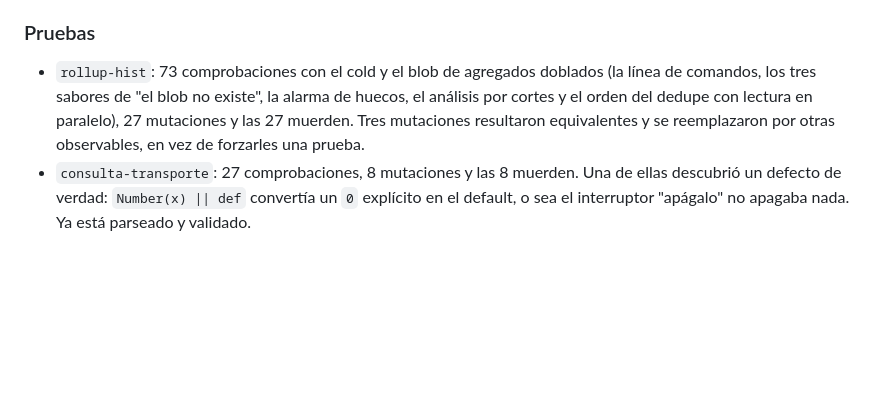
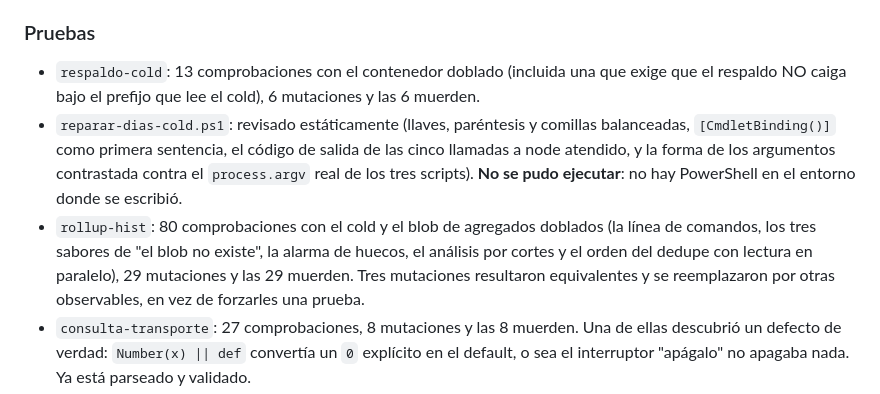
Before and after one commit to mmejias12/my_dashboard, a Markdown page: docs/inventario-rdtout.md, the part around one of its changes. Drawn GitHub-style; blank space fills up the shorter version.

```diff
--- a/docs/inventario-rdtout.md
+++ b/docs/inventario-rdtout.md
@@ -529,10 +578,18 @@ doce llamadas al proveedor y pasa a ser lectura de blobs.
 
 ### Pruebas
 
-- `rollup-hist`: 73 comprobaciones con el cold y el blob de agregados doblados
+- `respaldo-cold`: 13 comprobaciones con el contenedor doblado (incluida una que
+  exige que el respaldo NO caiga bajo el prefijo que lee el cold), 6 mutaciones y
+  las 6 muerden.
+- `reparar-dias-cold.ps1`: revisado estáticamente (llaves, paréntesis y comillas
+  balanceadas, `[CmdletBinding()]` como primera sentencia, el código de salida de
+  las cinco llamadas a node atendido, y la forma de los argumentos contrastada
+  contra el `process.argv` real de los tres scripts). **No se pudo ejecutar**: no
+  hay PowerShell en el entorno donde se escribió.
+- `rollup-hist`: 80 comprobaciones con el cold y el blob de agregados doblados
   (la línea de comandos, los tres sabores de "el blob no existe", la alarma de
   huecos, el análisis por cortes y el orden del dedupe con lectura en paralelo),
-  27 mutaciones y las 27 muerden. Tres mutaciones resultaron equivalentes y se
+  29 mutaciones y las 29 muerden. Tres mutaciones resultaron equivalentes y se
   reemplazaron por otras observables, en vez de forzarles una prueba.
 - `consulta-transporte`: 27 comprobaciones, 8 mutaciones y las 8 muerden. Una de
   ellas descubrió un defecto de verdad: `Number(x) || def` convertía un `0`
```
Also changed, not shown: other parts of docs/inventario-rdtout.md (+51 -2 lines).
